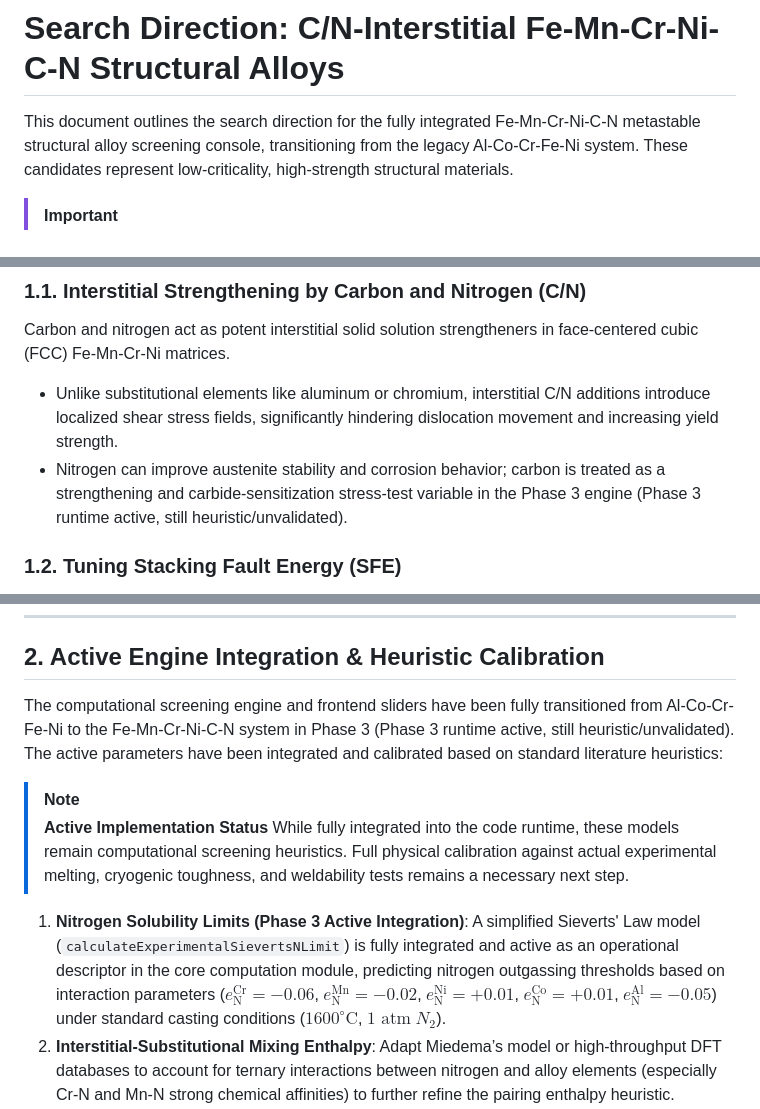
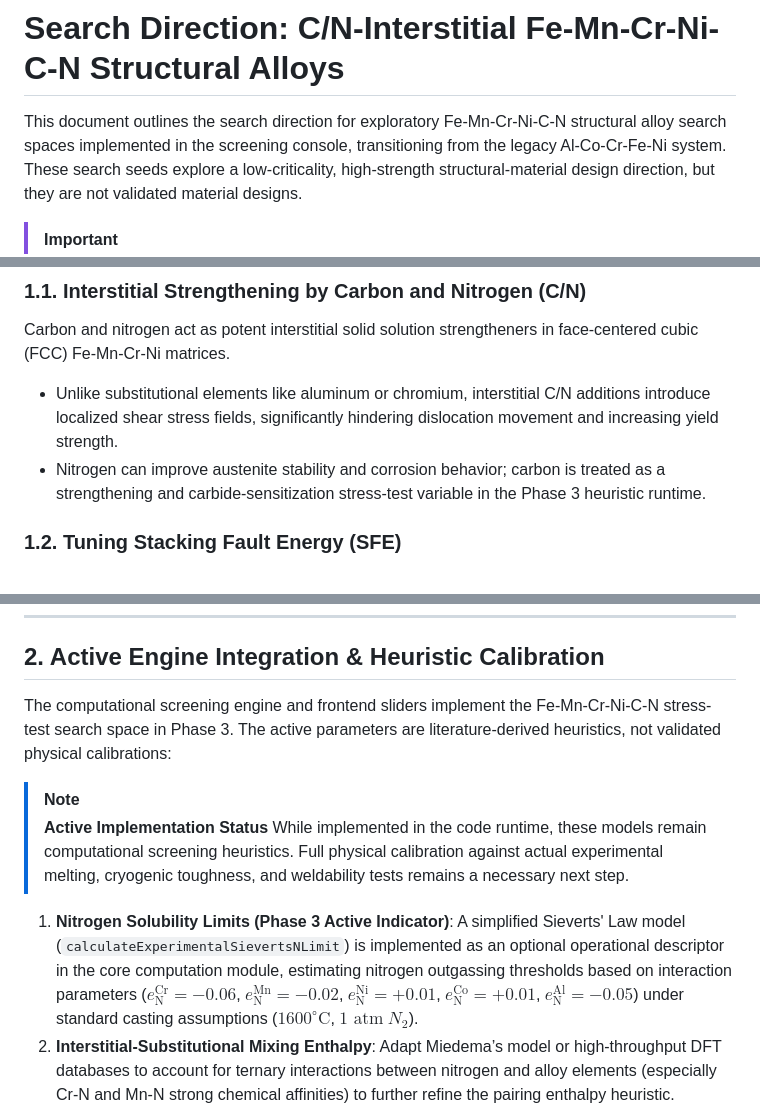
Before and after one commit to infinitus01/9b-mmx-alloy-screening, a Markdown page: docs/search_direction.md, 3 parts joined by grey strips. Rendered like a GitHub page.

```diff
--- a/docs/search_direction.md
+++ b/docs/search_direction.md
@@ -1,6 +1,6 @@
 # Search Direction: C/N-Interstitial Fe-Mn-Cr-Ni-C-N Structural Alloys
 
-This document outlines the search direction for the fully integrated Fe-Mn-Cr-Ni-C-N metastable structural alloy screening console, transitioning from the legacy Al-Co-Cr-Fe-Ni system. These candidates represent low-criticality, high-strength structural materials.
+This document outlines the search direction for exploratory Fe-Mn-Cr-Ni-C-N structural alloy search spaces implemented in the screening console, transitioning from the legacy Al-Co-Cr-Fe-Ni system. These search seeds explore a low-criticality, high-strength structural-material design direction, but they are not validated material designs.
 
 > [!IMPORTANT]
 > **Model Calibration and Safety Disclaimer**
@@ -15,7 +15,7 @@ The transition to the Fe-Mn-Cr-Ni-C-N system is motivated by several key physica
 ### 1.1. Interstitial Strengthening by Carbon and Nitrogen (C/N)
 Carbon and nitrogen act as potent interstitial solid solution strengtheners in face-centered cubic (FCC) Fe-Mn-Cr-Ni matrices.
 * Unlike substitutional elements like aluminum or chromium, interstitial C/N additions introduce localized shear stress fields, significantly hindering dislocation movement and increasing yield strength.
-* Nitrogen can improve austenite stability and corrosion behavior; carbon is treated as a strengthening and carbide-sensitization stress-test variable in the Phase 3 engine (Phase 3 runtime active, still heuristic/unvalidated).
+* Nitrogen can improve austenite stability and corrosion behavior; carbon is treated as a strengthening and carbide-sensitization stress-test variable in the Phase 3 heuristic runtime.
 
 ### 1.2. Tuning Stacking Fault Energy (SFE)
 The concentration of manganese, nickel, carbon, and nitrogen controls the matrix Stacking Fault Energy (SFE) in the current heuristic model:
@@ -34,13 +34,13 @@ $$PREN = wt\%Cr + 3.3 \cdot wt\%Mo + 16 \cdot wt\%N$$
 
 ## 2. Active Engine Integration & Heuristic Calibration
 
-The computational screening engine and frontend sliders have been fully transitioned from Al-Co-Cr-Fe-Ni to the Fe-Mn-Cr-Ni-C-N system in Phase 3 (Phase 3 runtime active, still heuristic/unvalidated). The active parameters have been integrated and calibrated based on standard literature heuristics:
+The computational screening engine and frontend sliders implement the Fe-Mn-Cr-Ni-C-N stress-test search space in Phase 3. The active parameters are literature-derived heuristics, not validated physical calibrations:
 
 > [!NOTE]
 > **Active Implementation Status**
-> While fully integrated into the code runtime, these models remain computational screening heuristics. Full physical calibration against actual experimental melting, cryogenic toughness, and weldability tests remains a necessary next step.
+> While implemented in the code runtime, these models remain computational screening heuristics. Full physical calibration against actual experimental melting, cryogenic toughness, and weldability tests remains a necessary next step.
 
-1. **Nitrogen Solubility Limits (Phase 3 Active Integration)**: A simplified Sieverts' Law model (`calculateExperimentalSievertsNLimit`) is fully integrated and active as an operational descriptor in the core computation module, predicting nitrogen outgassing thresholds based on interaction parameters ($e_{\text{N}}^{\text{Cr}} = -0.06$, $e_{\text{N}}^{\text{Mn}} = -0.02$, $e_{\text{N}}^{\text{Ni}} = +0.01$, $e_{\text{N}}^{\text{Co}} = +0.01$, $e_{\text{N}}^{\text{Al}} = -0.05$) under standard casting conditions ($1600^\circ\text{C}$, $1\text{ atm}$ $N_2$).
+1. **Nitrogen Solubility Limits (Phase 3 Active Indicator)**: A simplified Sieverts' Law model (`calculateExperimentalSievertsNLimit`) is implemented as an optional operational descriptor in the core computation module, estimating nitrogen outgassing thresholds based on interaction parameters ($e_{\text{N}}^{\text{Cr}} = -0.06$, $e_{\text{N}}^{\text{Mn}} = -0.02$, $e_{\text{N}}^{\text{Ni}} = +0.01$, $e_{\text{N}}^{\text{Co}} = +0.01$, $e_{\text{N}}^{\text{Al}} = -0.05$) under standard casting assumptions ($1600^\circ\text{C}$, $1\text{ atm}$ $N_2$).
 2. **Interstitial-Substitutional Mixing Enthalpy**: Adapt Miedema’s model or high-throughput DFT databases to account for ternary interactions between nitrogen and alloy elements (especially Cr-N and Mn-N strong chemical affinities) to further refine the pairing enthalpy heuristic.
 3. **Phase Stability Boundaries (BCC vs FCC vs HCP)**: Calibrate VEC and $\delta$ limits specifically for nitrogen-doped iron-base systems under physical conditions, where nitrogen strongly stabilizes the FCC phase ($\gamma$).
 4. **Hydrogen Embrittlement Index**: Define susceptibility markers based on hydrogen diffusion coefficients and trap site densities associated with interstitial nitrogen in future iterations.
```
Also changed, not shown: README.md (+5 -5 lines).
